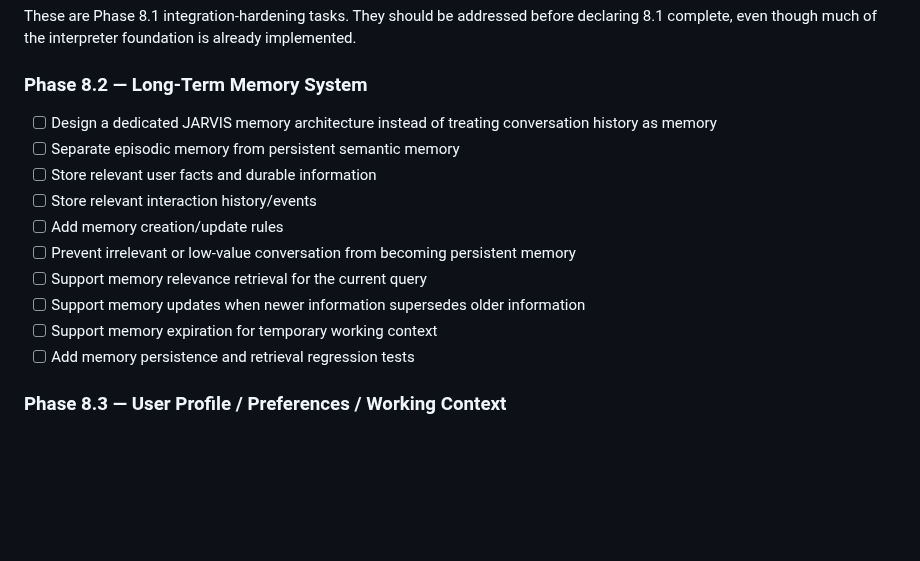
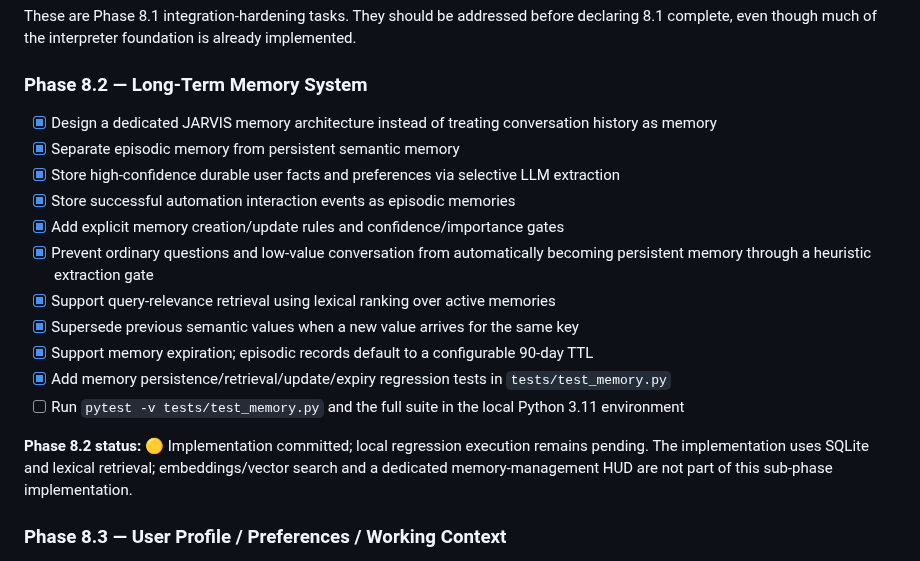
Before and after one commit to AbhiDevLab/J.A.R.V.I.S, a Markdown page: JARVIS_ROADMAP.md, the part around one of its changes. GitHub-like rendering; blank space fills up the shorter version.

```diff
--- a/JARVIS_ROADMAP.md
+++ b/JARVIS_ROADMAP.md
@@ -190,16 +189,19 @@ These are Phase 8.1 integration-hardening tasks. They should be addressed before
 
 ### Phase 8.2 — Long-Term Memory System
 
-- [ ] Design a dedicated JARVIS memory architecture instead of treating conversation history as memory
-- [ ] Separate episodic memory from persistent semantic memory
-- [ ] Store relevant user facts and durable information
-- [ ] Store relevant interaction history/events
-- [ ] Add memory creation/update rules
-- [ ] Prevent irrelevant or low-value conversation from becoming persistent memory
-- [ ] Support memory relevance retrieval for the current query
-- [ ] Support memory updates when newer information supersedes older information
-- [ ] Support memory expiration for temporary working context
-- [ ] Add memory persistence and retrieval regression tests
+- [x] Design a dedicated JARVIS memory architecture instead of treating conversation history as memory
+- [x] Separate episodic memory from persistent semantic memory
+- [x] Store high-confidence durable user facts and preferences via selective LLM extraction
+- [x] Store successful automation interaction events as episodic memories
+- [x] Add explicit memory creation/update rules and confidence/importance gates
+- [x] Prevent ordinary questions and low-value conversation from automatically becoming persistent memory through a heuristic extraction gate
+- [x] Support query-relevance retrieval using lexical ranking over active memories
+- [x] Supersede previous semantic values when a new value arrives for the same key
+- [x] Support memory expiration; episodic records default to a configurable 90-day TTL
+- [x] Add memory persistence/retrieval/update/expiry regression tests in `tests/test_memory.py`
+- [ ] Run `pytest -v tests/test_memory.py` and the full suite in the local Python 3.11 environment
+
+**Phase 8.2 status:** 🟡 Implementation committed; local regression execution remains pending. The implementation uses SQLite and lexical retrieval; embeddings/vector search and a dedicated memory-management HUD are not part of this sub-phase implementation.
 
 ### Phase 8.3 — User Profile / Preferences / Working Context
 
```
Also changed, not shown: other parts of JARVIS_ROADMAP.md (+18 -19 lines).
